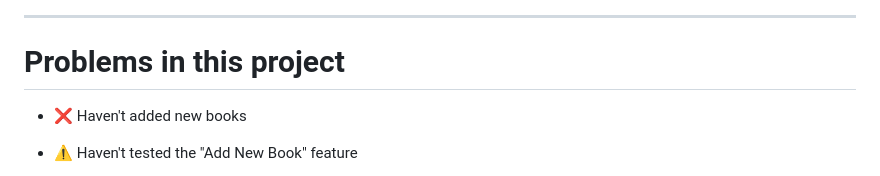
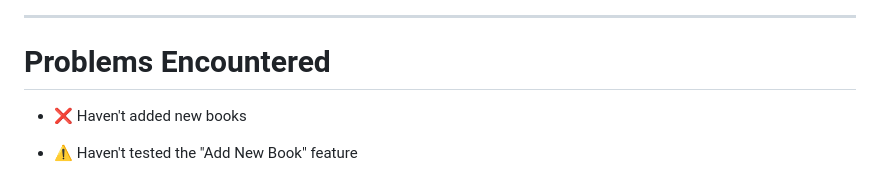
Before and after one commit to Jethro-Cortez/CPE106L-4_E03_PROJ_SPRINT_2, a Markdown page: README.md, the part around the change. Drawn GitHub-style.

```diff
--- a/README.md
+++ b/README.md
@@ -60,7 +60,7 @@ A full-stack Library Management System built with **Flask**, **SQLite**, **SQLAl
 
 ---
 
-# Problems in this project
+# Problems Encountered
 
 - ❌ Haven't added new books
 
```
